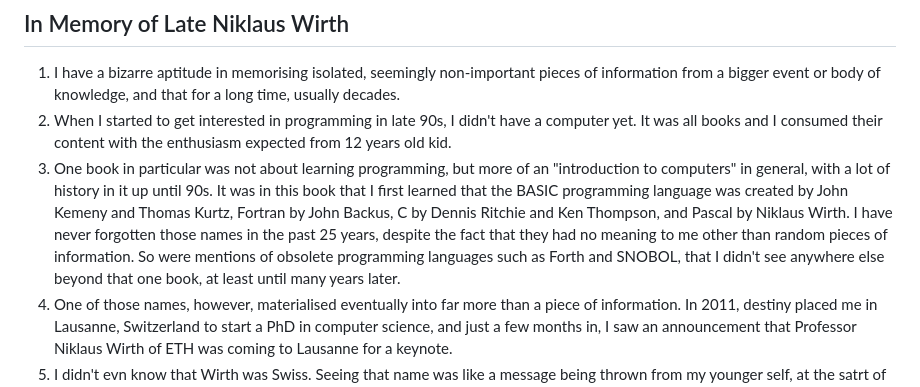
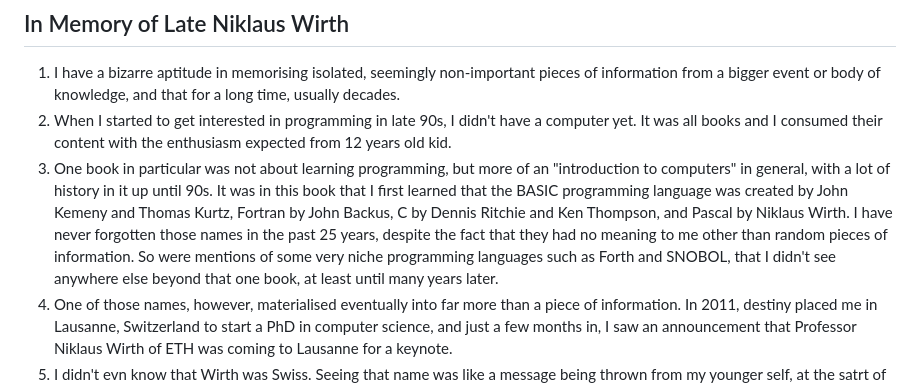
Before and after one commit to aghasemi/blog, a Markdown page: posts.md, the part around the change. GitHub-like rendering.

```diff
--- a/posts.md
+++ b/posts.md
@@ -73,7 +73,7 @@ is no longer syntactically wrong, but simply a contraction of `final var x = new
 
 1. I have a bizarre aptitude in memorising isolated, seemingly non-important pieces of information from a bigger event or body of knowledge, and that for a long time, usually decades.
 2. When I started to get interested in programming in late 90s, I didn't have a computer yet. It was all books and I consumed their content with the enthusiasm expected from 12 years old kid.
-3. One book in particular was not about learning programming, but more of an "introduction to computers" in general, with a lot of history in it up until 90s. It was in this book that I first learned that the BASIC programming language was created by John Kemeny and Thomas Kurtz, Fortran by John Backus, C by Dennis Ritchie and Ken Thompson, and Pascal by Niklaus Wirth. I have never forgotten those names in the past 25 years, despite the fact that they had no meaning to me other than random pieces of information. So were mentions of obsolete programming languages such as Forth and SNOBOL, that I didn't see anywhere else beyond that one book, at least until many years later.
+3. One book in particular was not about learning programming, but more of an "introduction to computers" in general, with a lot of history in it up until 90s. It was in this book that I first learned that the BASIC programming language was created by John Kemeny and Thomas Kurtz, Fortran by John Backus, C by Dennis Ritchie and Ken Thompson, and Pascal by Niklaus Wirth. I have never forgotten those names in the past 25 years, despite the fact that they had no meaning to me other than random pieces of information. So were mentions of some very niche programming languages such as Forth and SNOBOL, that I didn't see anywhere else beyond that one book, at least until many years later.
 4. One of those names, however, materialised eventually into far more than a piece of information. In 2011, destiny placed me in Lausanne, Switzerland to start a PhD in computer science, and just a few months in, I saw an announcement that Professor Niklaus Wirth of ETH was coming to Lausanne for a keynote.
 4. I didn't evn know that Wirth was Swiss. Seeing that name was like a message being thrown from my younger self, at the satrt of the journey that ended up in EPFL.
 5. I attended the talk. I don't remember at all what it was about, but I remember him saying something along the lines of "I was a Professor when a byte was 6 bits".
```
